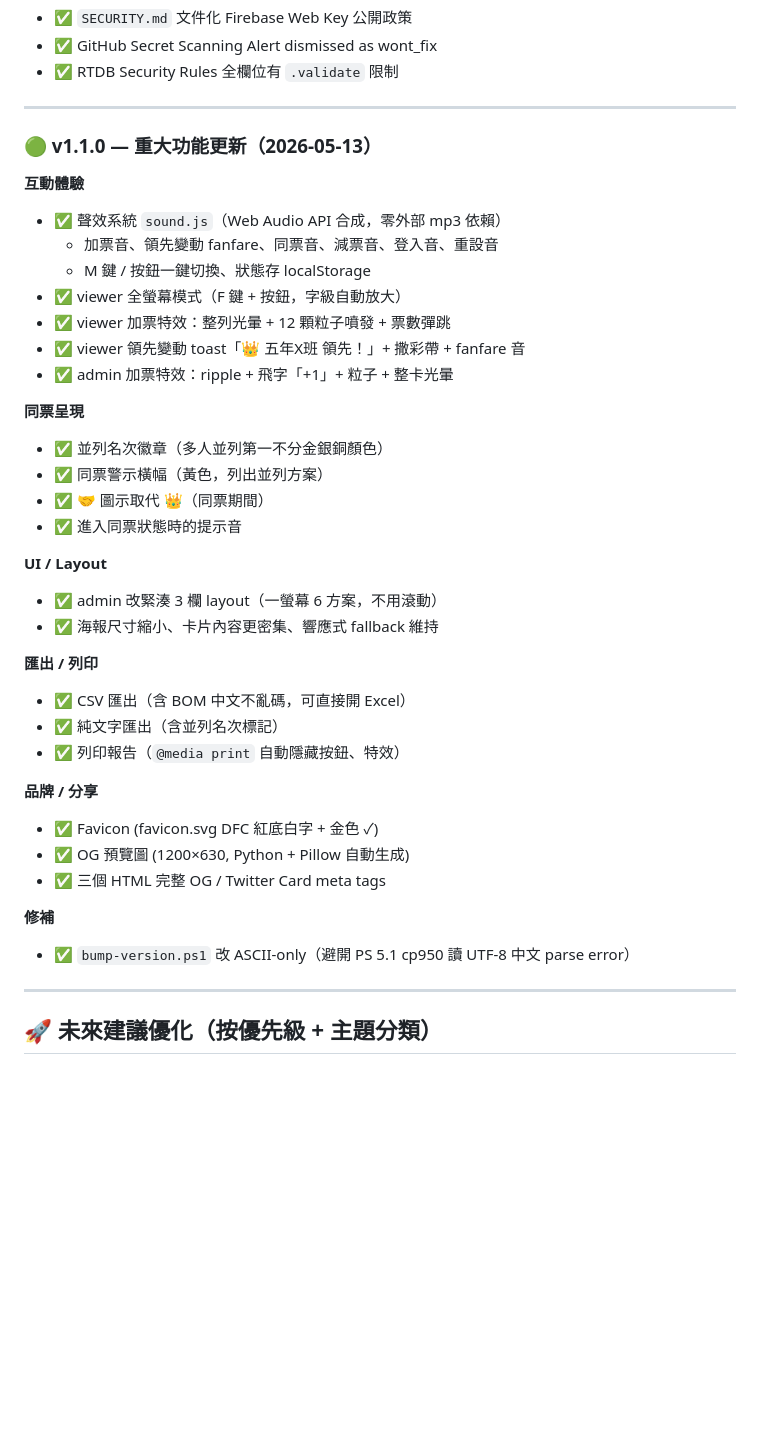
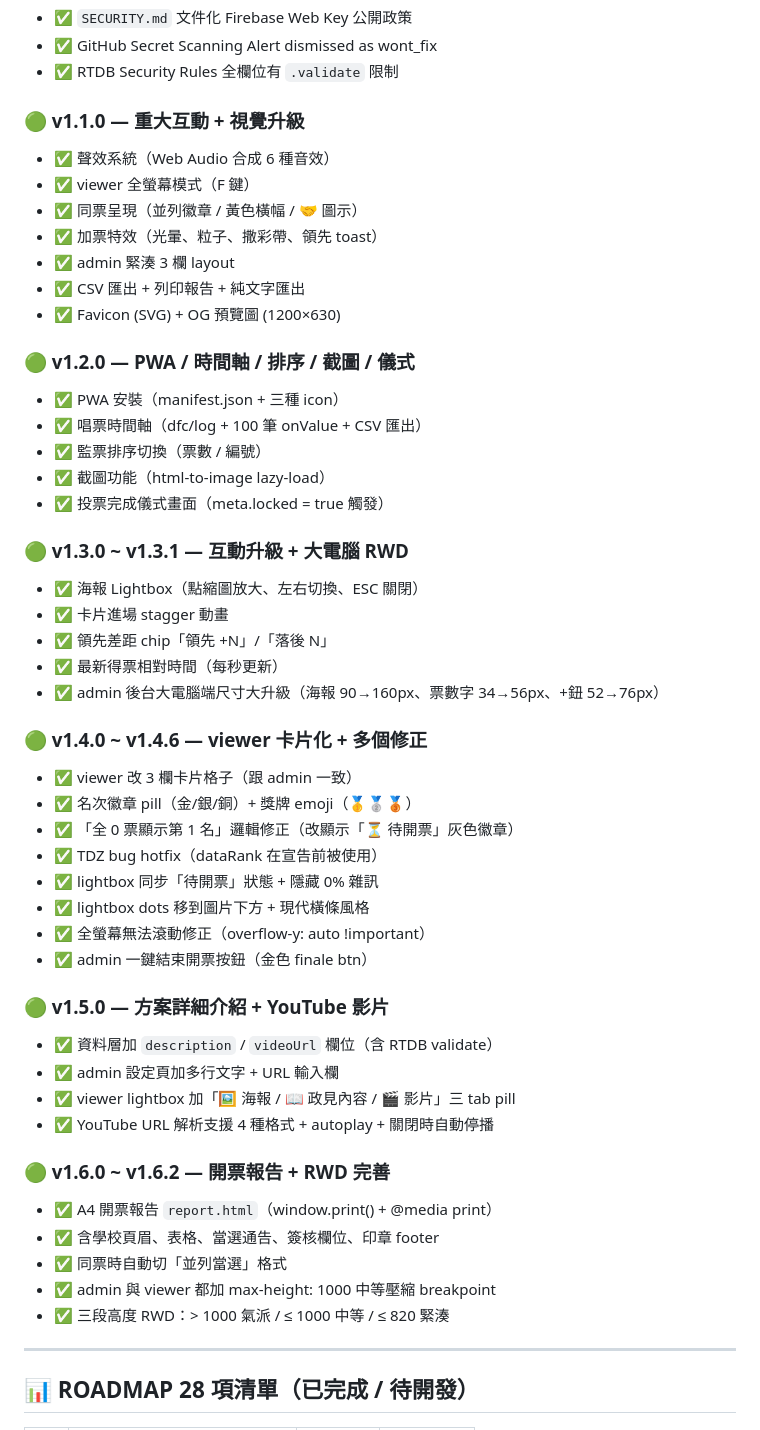
Before and after one commit to cagoooo/Lungtan-DFC, a Markdown page: ROADMAP.md, the part around one of its changes. Rendered like a GitHub page; blank space fills up the shorter version.

```diff
--- a/ROADMAP.md
+++ b/ROADMAP.md
@@ -29,43 +30,53 @@
 - ✅ GitHub Secret Scanning Alert dismissed as wont_fix
 - ✅ RTDB Security Rules 全欄位有 `.validate` 限制
 
----
+### 🟢 v1.1.0 — 重大互動 + 視覺升級
+- ✅ 聲效系統（Web Audio 合成 6 種音效）
+- ✅ viewer 全螢幕模式（F 鍵）
+- ✅ 同票呈現（並列徽章 / 黃色橫幅 / 🤝 圖示）
+- ✅ 加票特效（光暈、粒子、撒彩帶、領先 toast）
+- ✅ admin 緊湊 3 欄 layout
+- ✅ CSV 匯出 + 列印報告 + 純文字匯出
+- ✅ Favicon (SVG) + OG 預覽圖 (1200×630)
 
-### 🟢 v1.1.0 — 重大功能更新（2026-05-13）
+### 🟢 v1.2.0 — PWA / 時間軸 / 排序 / 截圖 / 儀式
+- ✅ PWA 安裝（manifest.json + 三種 icon）
+- ✅ 唱票時間軸（dfc/log + 100 筆 onValue + CSV 匯出）
+- ✅ 監票排序切換（票數 / 編號）
+- ✅ 截圖功能（html-to-image lazy-load）
+- ✅ 投票完成儀式畫面（meta.locked = true 觸發）
 
-**互動體驗**
-- ✅ 聲效系統 `sound.js`（Web Audio API 合成，零外部 mp3 依賴）
-  - 加票音、領先變動 fanfare、同票音、減票音、登入音、重設音
-  - M 鍵 / 按鈕一鍵切換、狀態存 localStorage
-- ✅ viewer 全螢幕模式（F 鍵 + 按鈕，字級自動放大）
-- ✅ viewer 加票特效：整列光暈 + 12 顆粒子噴發 + 票數彈跳
-- ✅ viewer 領先變動 toast「👑 五年X班 領先！」+ 撒彩帶 + fanfare 音
-- ✅ admin 加票特效：ripple + 飛字「+1」+ 粒子 + 整卡光暈
+### 🟢 v1.3.0 ~ v1.3.1 — 互動升級 + 大電腦 RWD
+- ✅ 海報 Lightbox（點縮圖放大、左右切換、ESC 關閉）
+- ✅ 卡片進場 stagger 動畫
+- ✅ 領先差距 chip「領先 +N」/「落後 N」
+- ✅ 最新得票相對時間（每秒更新）
+- ✅ admin 後台大電腦端尺寸大升級（海報 90→160px、票數字 34→56px、+鈕 52→76px）
 
-**同票呈現**
-- ✅ 並列名次徽章（多人並列第一不分金銀銅顏色）
-- ✅ 同票警示橫幅（黃色，列出並列方案）
-- ✅ 🤝 圖示取代 👑（同票期間）
-- ✅ 進入同票狀態時的提示音
+### 🟢 v1.4.0 ~ v1.4.6 — viewer 卡片化 + 多個修正
+- ✅ viewer 改 3 欄卡片格子（跟 admin 一致）
+- ✅ 名次徽章 pill（金/銀/銅）+ 獎牌 emoji（🥇🥈🥉）
+- ✅ 「全 0 票顯示第 1 名」邏輯修正（改顯示「⏳ 待開票」灰色徽章）
+- ✅ TDZ bug hotfix（dataRank 在宣告前被使用）
+- ✅ lightbox 同步「待開票」狀態 + 隱藏 0% 雜訊
+- ✅ lightbox dots 移到圖片下方 + 現代橫條風格
+- ✅ 全螢幕無法滾動修正（overflow-y: auto !important）
+- ✅ admin 一鍵結束開票按鈕（金色 finale btn）
 
-**UI / Layout**
-- ✅ admin 改緊湊 3 欄 layout（一螢幕 6 方案，不用滾動）
-- ✅ 海報尺寸縮小、卡片內容更密集、響應式 fallback 維持
+### 🟢 v1.5.0 — 方案詳細介紹 + YouTube 影片
+- ✅ 資料層加 `description` / `videoUrl` 欄位（含 RTDB validate）
+- ✅ admin 設定頁加多行文字 + URL 輸入欄
+- ✅ viewer lightbox 加「🖼️ 海報 / 📖 政見內容 / 🎬 影片」三 tab pill
+- ✅ YouTube URL 解析支援 4 種格式 + autoplay + 關閉時自動停播
 
-**匯出 / 列印**
-- ✅ CSV 匯出（含 BOM 中文不亂碼，可直接開 Excel）
-- ✅ 純文字匯出（含並列名次標記）
-- ✅ 列印報告（`@media print` 自動隱藏按鈕、特效）
-
-**品牌 / 分享**
-- ✅ Favicon (favicon.svg DFC 紅底白字 + 金色 ✓)
-- ✅ OG 預覽圖 (1200×630, Python + Pillow 自動生成)
-- ✅ 三個 HTML 完整 OG / Twitter Card meta tags
-
-**修補**
-- ✅ `bump-version.ps1` 改 ASCII-only（避開 PS 5.1 cp950 讀 UTF-8 中文 parse error）
+### 🟢 v1.6.0 ~ v1.6.2 — 開票報告 + RWD 完善
+- ✅ A4 開票報告 `report.html`（window.print() + @media print）
+- ✅ 含學校頁眉、表格、當選通告、簽核欄位、印章 footer
+- ✅ 同票時自動切「並列當選」格式
+- ✅ admin 與 viewer 都加 max-height: 1000 中等壓縮 breakpoint
+- ✅ 三段高度 RWD：> 1000 氣派 / ≤ 1000 中等 / ≤ 820 緊湊
 
 ---
 
-## 🚀 未來建議優化（按優先級 + 主題分類）
+## 📊 ROADMAP 28 項清單（已完成 / 待開發）
 
```
Also changed, not shown: other parts of ROADMAP.md (+166 -202 lines).
